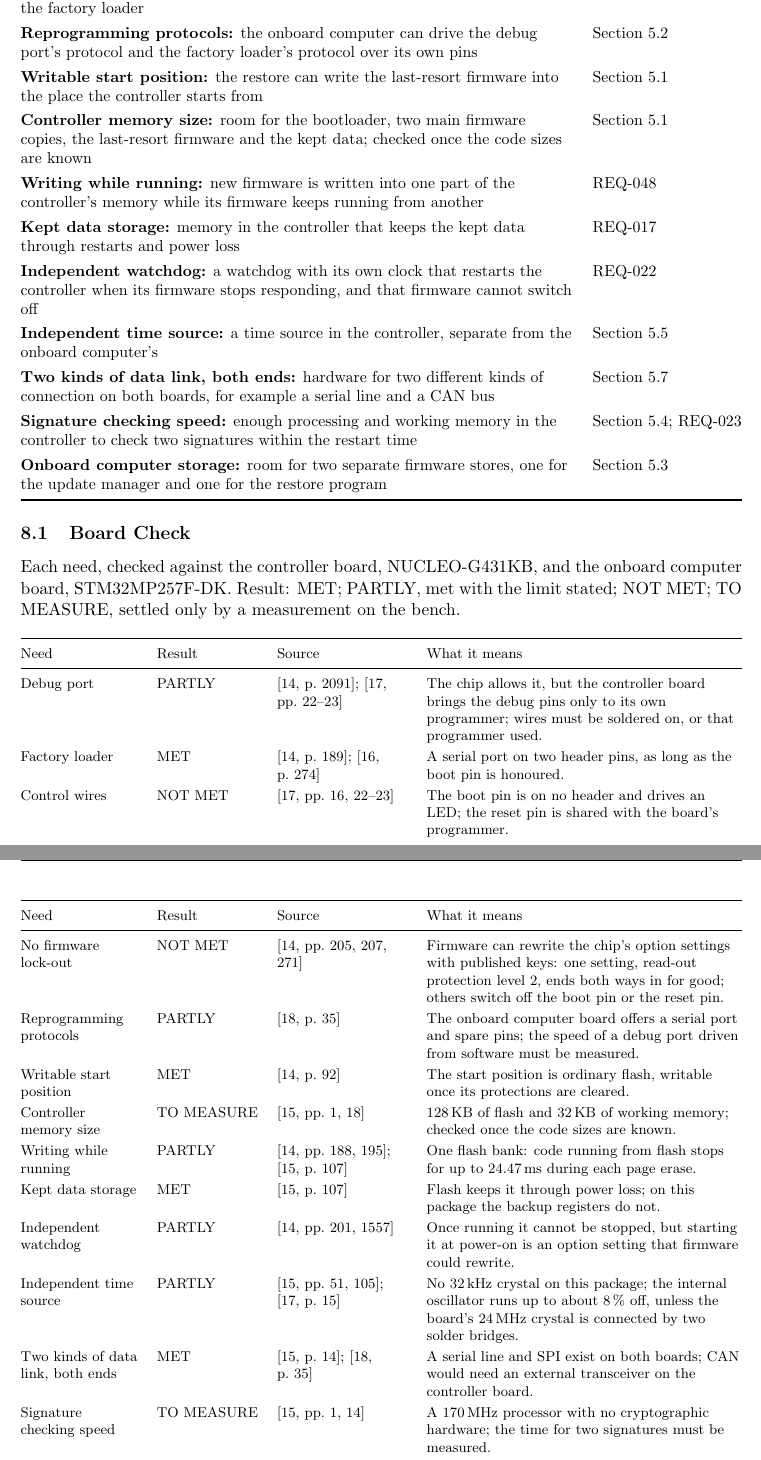
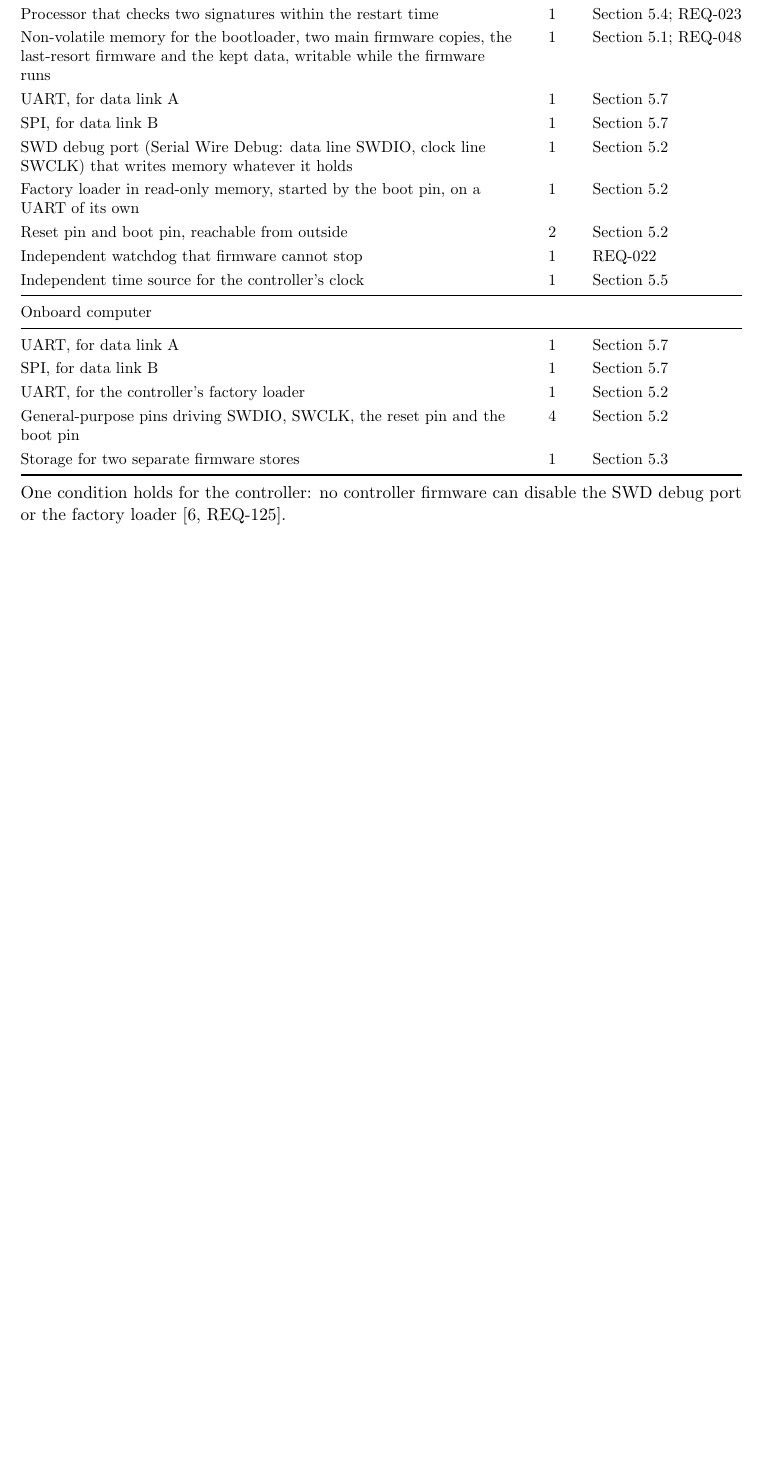
Before and after one commit to Tocki28/fail-safe-in-orbit-reprogramming, a LaTeX document (docs/architecture/main.tex): two parts of pages 16 and 17 of 17 before the commit and part of page 15 of 16 after it, the two joined at a grey line, cut so that both start at the same text, the shorter picture padded with empty space. Compiled offline with pdfLaTeX.

Commit message:
Architecture 8.0: hardware needs as counts of standard interfaces; no boards
Section 8 states what any board must have, per side, in counts: for the
controller a UART and an SPI for the data links, an SWD debug port, a
factory loader on a UART of its own, reset and boot pins, an independent
watchdog and time source; for the onboard computer the matching UART and
SPI, a UART for the loader, four general-purpose pins and storage for two
firmware stores. The board check is removed from the document (its
findings go to Interfaces and the hazard analysis when the boards are
wired). 5.7 and the interfaces table name UART and SPI.

Co-Authored-By: Claude Opus 5.5 <noreply@anthropic.com>

```diff
--- a/docs/architecture/main.tex
+++ b/docs/architecture/main.tex
@@ -718,7 +702,7 @@ both connections at once.
 \midrule
 a & Two connections of the same kind, for example two serial lines, served by one driver at each end. One bug in that driver cuts both. & 1 & NO \\
 b & Two connections of the same kind, each with its own driver. A fault that comes with that kind of connection, such as a flaw in the chip's hardware for it, still cuts both. & 1 & NO \\
-c & Two different kinds of connection, for example a serial line and a CAN bus, each with its own driver. Cutting both takes a separate failure in each. & 2 & YES \\
+c & Two different kinds of connection, a UART and an SPI connection, each with its own driver. Cutting both takes a separate failure in each. & 2 & YES \\
 \bottomrule
 \end{tabularx}}
 
@@ -843,51 +827,29 @@ on. Section~8.1 checks each need against the two boards.
 
 \smallskip
-{\small\renewcommand{\arraystretch}{1.3}\noindent\begin{tabularx}{\textwidth}{@{}>{\raggedright\arraybackslash}Xl@{}}
+{\small\renewcommand{\arraystretch}{1.25}\noindent\begin{tabularx}{\textwidth}{@{}>{\raggedright\arraybackslash}Xcl@{}}
 \toprule
-Need & From \\
+Controller & Count & For \\
 \midrule
-\textbf{Debug port:} the onboard computer can write the controller's memory and restart it, whatever the memory holds, even with no firmware running & Section~\ref{sec:wayback} \\
-\textbf{Factory loader:} a loader in the controller's read-only memory, written at the factory, started by a boot pin instead of our bootloader, that accepts new firmware & Section~\ref{sec:wayback} \\
-\textbf{Control wires:} wires from the onboard computer to the controller's reset and boot pins & Section~\ref{sec:wayback} \\
-\textbf{No firmware lock-out:} controller firmware cannot disable the debug port or the factory loader & Section~\ref{sec:wayback} \\
-\textbf{Reprogramming protocols:} the onboard computer can drive the debug port's protocol and the factory loader's protocol over its own pins & Section~\ref{sec:wayback} \\
-\textbf{Writable start position:} the restore can write the last-resort firmware into the place the controller starts from & Section~\ref{sec:startup} \\
-\textbf{Controller memory size:} room for the bootloader, two main firmware copies, the last-resort firmware and the kept data; checked once the code sizes are known & Section~\ref{sec:startup} \\
-\textbf{Writing while running:} new firmware is written into one part of the controller's memory while its firmware keeps running from another & REQ-048 \\
-\textbf{Kept data storage:} memory in the controller that keeps the kept data through restarts and power loss & REQ-017 \\
-\textbf{Independent watchdog:} a watchdog with its own clock that restarts the controller when its firmware stops responding, and that firmware cannot switch off & REQ-022 \\
-\textbf{Independent time source:} a time source in the controller, separate from the onboard computer's & Section~\ref{sec:clocks} \\
-\textbf{Two kinds of data link, both ends:} hardware for two different kinds of connection on both boards, for example a serial line and a CAN bus & Section~\ref{sec:links} \\
-\textbf{Signature checking speed:} enough processing and working memory in the controller to check two signatures within the restart time & Section~\ref{sec:origin}; REQ-023 \\
-\textbf{Onboard computer storage:} room for two separate firmware stores, one for the update manager and one for the restore program & Section~\ref{sec:apart} \\
+Processor that checks two signatures within the restart time & 1 & Section~\ref{sec:origin}; REQ-023 \\
+Non-volatile memory for the bootloader, two main firmware copies, the last-resort firmware and the kept data, writable while the firmware runs & 1 & Section~\ref{sec:startup}; REQ-048 \\
+UART, for data link A & 1 & Section~\ref{sec:links} \\
+SPI, for data link B & 1 & Section~\ref{sec:links} \\
+SWD debug port (Serial Wire Debug: data line SWDIO, clock line SWCLK) that writes memory whatever it holds & 1 & Section~\ref{sec:wayback} \\
+Factory loader in read-only memory, started by the boot pin, on a UART of its own & 1 & Section~\ref{sec:wayback} \\
+Reset pin and boot pin, reachable from outside & 2 & Section~\ref{sec:wayback} \\
+Independent watchdog that firmware cannot stop & 1 & REQ-022 \\
+Independent time source for the controller's clock & 1 & Section~\ref{sec:clocks} \\
+\midrule
+Onboard computer & & \\
+\midrule
+UART, for data link A & 1 & Section~\ref{sec:links} \\
+SPI, for data link B & 1 & Section~\ref{sec:links} \\
+UART, for the controller's factory loader & 1 & Section~\ref{sec:wayback} \\
+General-purpose pins driving SWDIO, SWCLK, the reset pin and the boot pin & 4 & Section~\ref{sec:wayback} \\
+Storage for two separate firmware stores & 1 & Section~\ref{sec:apart} \\
 \bottomrule
 \end{tabularx}}
 
-\subsection{Board Check}
-\label{sec:boardcheck}
-Each need, checked against the controller board, NUCLEO-G431KB, and the
-onboard computer board, STM32MP257F-DK. Result: MET; PARTLY, met with the limit
-stated; NOT MET; TO MEASURE, settled only by a measurement on the bench.
-
-{\footnotesize\renewcommand{\arraystretch}{1.2}
-\begin{xltabular}{\textwidth}{@{}>{\raggedright\arraybackslash}p{2.6cm}l>{\raggedright\arraybackslash}p{2.9cm}>{\raggedright\arraybackslash}X@{}}
-\toprule
-Need & Result & Source & What it means \\
-\midrule
-\endhead
-Debug port & PARTLY & [14, p.~2091]; [17, pp.~22--23] & The chip allows it, but the controller board brings the debug pins only to its own programmer; wires must be soldered on, or that programmer used. \\
-Factory loader & MET & [14, p.~189]; [16, p.~274] & A serial port on two header pins, as long as the boot pin is honoured. \\
-Control wires & NOT MET & [17, pp.~16, 22--23] & The boot pin is on no header and drives an LED; the reset pin is shared with the board's programmer. \\
-No firmware lock-out & NOT MET & [14, pp.~205, 207, 271] & Firmware can rewrite the chip's option settings with published keys: one setting, read-out protection level~2, ends both ways in for good; others switch off the boot pin or the reset pin. \\
-Reprogramming protocols & PARTLY & [18, p.~35] & The onboard computer board offers a serial port and spare pins; the speed of a debug port driven from software must be measured. \\
-Writable start position & MET & [14, p.~92] & The start position is ordinary flash, writable once its protections are cleared. \\
-Controller memory size & TO MEASURE & [15, pp.~1, 18] & 128\,KB of flash and 32\,KB of working memory; checked once the code sizes are known. \\
-Writing while running & PARTLY & [14, pp.~188, 195]; [15, p.~107] & One flash bank: code running from flash stops for up to 24.47\,ms during each page erase. \\
-Kept data storage & MET & [15, p.~107] & Flash keeps it through power loss; on this package the backup registers do not. \\
-Independent watchdog & PARTLY & [14, pp.~201, 1557] & Once running it cannot be stopped, but starting it at power-on is an option setting that firmware could rewrite. \\
-Independent time source & PARTLY & [15, pp.~51, 105]; [17, p.~15] & No 32\,kHz crystal on this package; the internal oscillator runs up to about 8\,\% off, unless the board's 24\,MHz crystal is connected by two solder bridges. \\
-Two kinds of data link, both ends & MET & [15, p.~14]; [18, p.~35] & A serial line and SPI exist on both boards; CAN would need an external transceiver on the controller board. \\
-Signature checking speed & TO MEASURE & [15, pp.~1, 14] & A 170\,MHz processor with no cryptographic hardware; the time for two signatures must be measured. \\
-Onboard computer storage & MET & [18, pp.~2, 18] & 8\,GB of eMMC and a microSD slot: two separate stores fit. \\
-\bottomrule
-\end{xltabular}}
+\medskip
+\noindent One condition holds for the controller: no controller firmware can
+disable the SWD debug port or the factory loader [6,~REQ-125].
```
Also changed, not shown: docs/architecture/Software-Architecture_Fail-Safe-In-Orbit-Reprogramming_Iss1_Rev0_DRAFT.pdf, docs/architecture/main.tex (37 more changed lines).
